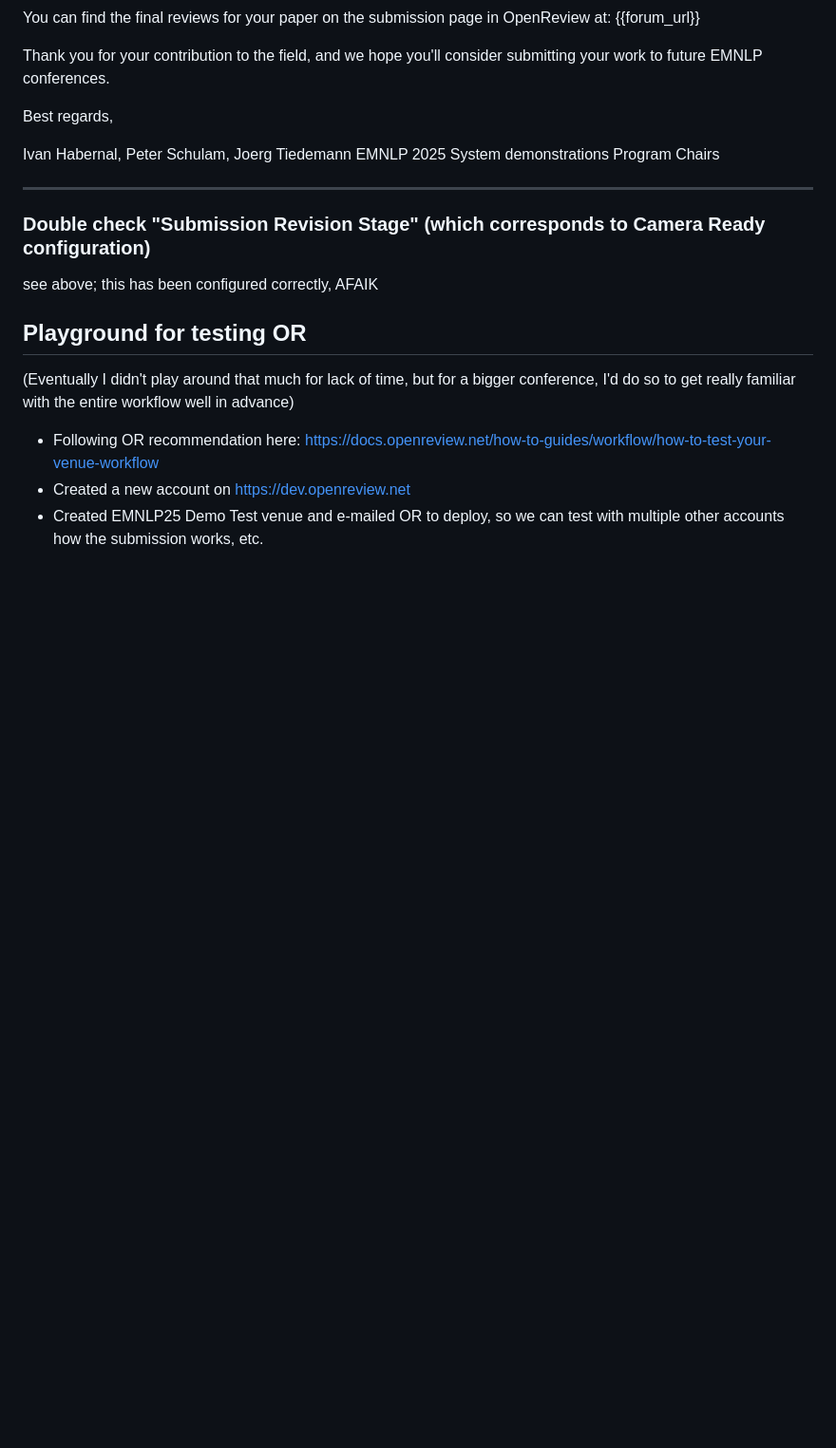
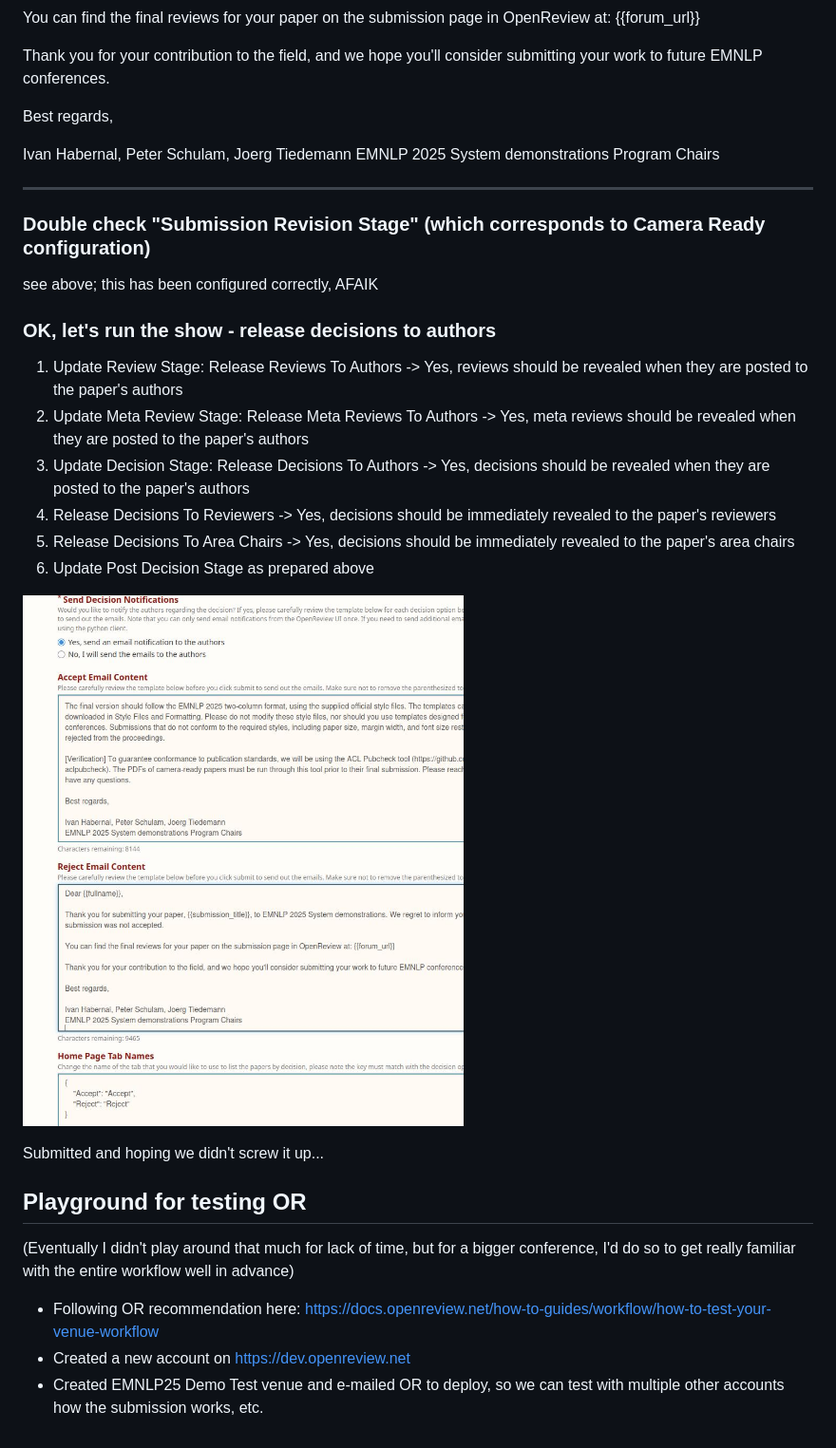
Before and after one commit to habernal/emnlp2025-demos-openreview, a Markdown page: README.md, the part around the change. Shown: that part at 95% size. Drawn GitHub-style; pictures changed too: img/screenshot37.jpg (added); blank space fills up the shorter version.

Commit message:
Releasing decisions

```diff
--- a/README.md
+++ b/README.md
@@ -442,6 +442,19 @@ EMNLP 2025 System demonstrations Program Chairs
 
 see above; this has been configured correctly, AFAIK
 
+### OK, let's run the show - release decisions to authors
+
+1) Update Review Stage: Release Reviews To Authors -> Yes, reviews should be revealed when they are posted to the paper's authors
+2) Update Meta Review Stage: Release Meta Reviews To Authors -> Yes, meta reviews should be revealed when they are posted to the paper's authors
+3) Update Decision Stage: Release Decisions To Authors -> Yes, decisions should be revealed when they are posted to the paper's authors
+4) Release Decisions To Reviewers -> Yes, decisions should be immediately revealed to the paper's reviewers
+5) Release Decisions To Area Chairs -> Yes, decisions should be immediately revealed to the paper's area chairs
+6) Update Post Decision Stage as prepared above
+
+![screenshot](img/screenshot37.jpg)
+
+Submitted and hoping we didn't screw it up...
+
 ## Playground for testing OR
 
 (Eventually I didn't play around that much for lack of time, but for a bigger conference, I'd do so to get really familiar with the entire workflow well in advance)
```
